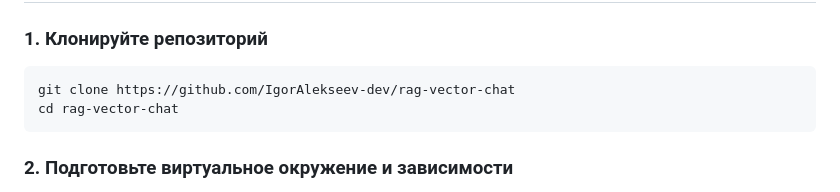
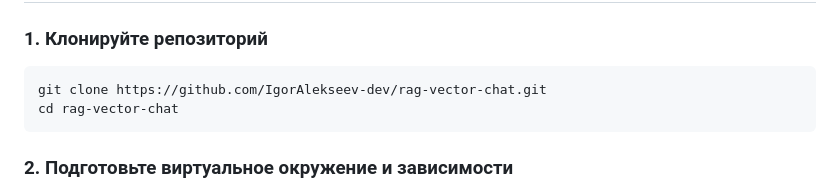
Before and after one commit to IgorAlekseev-dev/rag-vector-chat, a Markdown page: README.md, the part around the change. Rendered like a GitHub page.

Commit message:
Изменены команды для клонирования

````diff
--- a/README.md
+++ b/README.md
@@ -113,7 +113,7 @@ DATABASE_URL=sqlite+aiosqlite:///./data/chat_history.db
 ### 1. Клонируйте репозиторий
 
 ```bash
-git clone https://github.com/IgorAlekseev-dev/rag-vector-chat
+git clone https://github.com/IgorAlekseev-dev/rag-vector-chat.git
 cd rag-vector-chat
 ```
 
````
